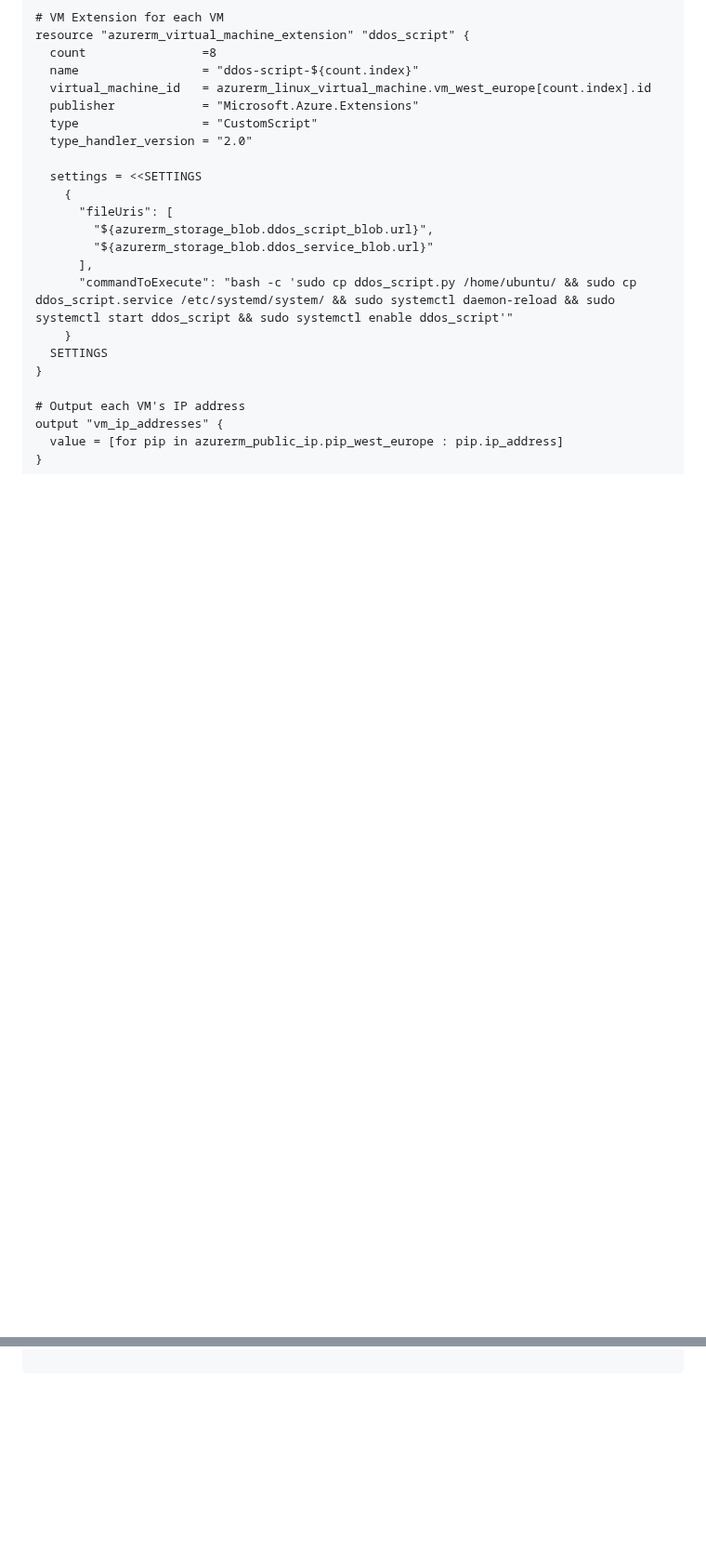
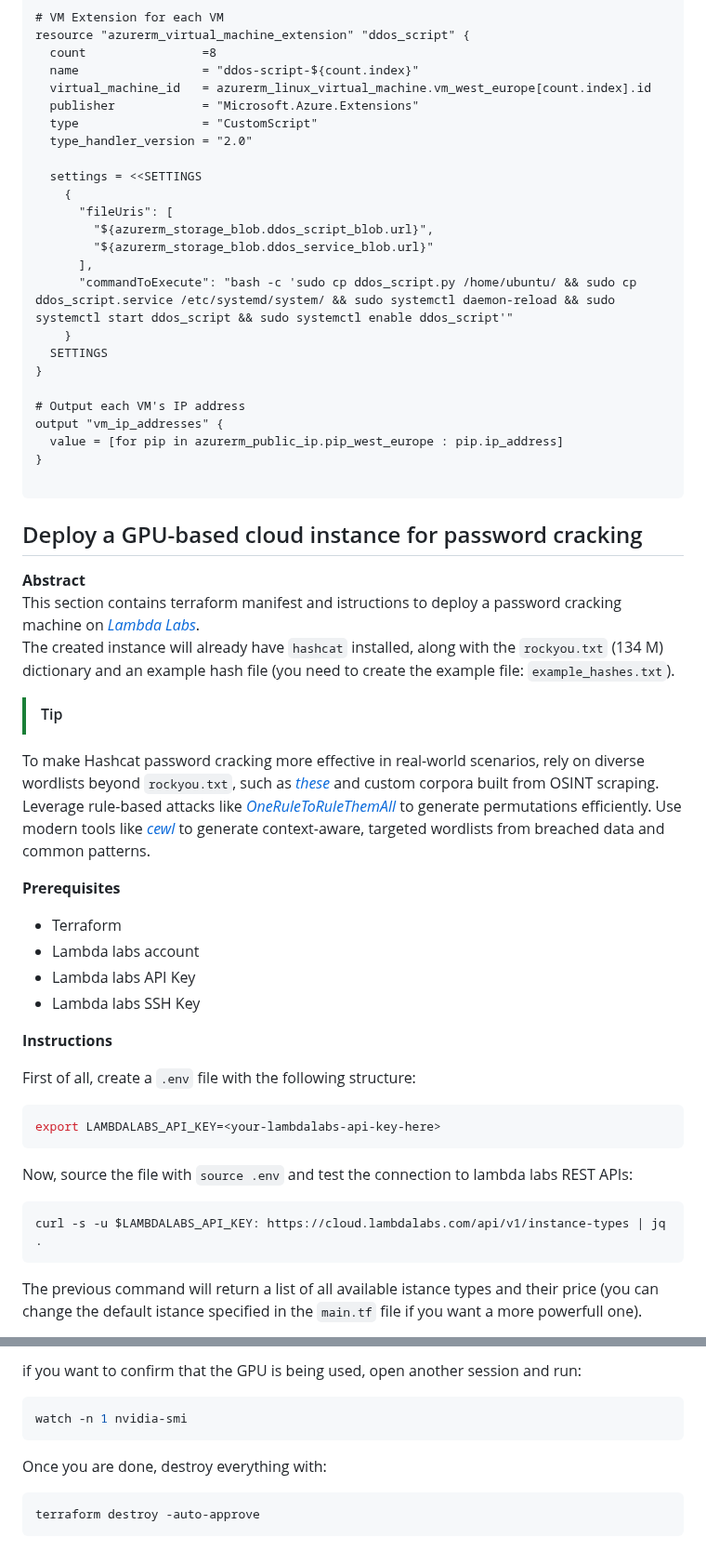
Before and after one commit to R3DRUN3/sploitcraft, a Markdown page: red-team-infra/README.md, 2 parts joined by grey strips. Shown at 93% size. Rendered like a GitHub page; blank space fills up the shorter version.

Commit message:
feat: add gpu password cracking infra on lambda labs
Signed-off-by: r3drun3 <simone.ragonesi@protonmail.com>

````diff
--- a/red-team-infra/README.md
+++ b/red-team-infra/README.md
@@ -1478,3 +1484,35 @@ output "vm_ip_addresses" {
 }
 
 ```
+
+
+## Deploy a GPU-based cloud instance for password cracking
+
+**Abstract**
+This section contains terraform manifest and istructions to deploy a password cracking machine on [*Lambda Labs*](https://lambdalabs.com/).
+The created instance will already have `hashcat` installed, along with the `rockyou.txt` (134 M) dictionary and an example hash file (you need to create the example file: `example_hashes.txt`).
+
+> [!TIP]
+To make Hashcat password cracking more effective in real-world scenarios, rely on diverse wordlists beyond `rockyou.txt`, such as [*these*](https://github.com/danielmiessler/SecLists/tree/master/Passwords) and custom corpora built from OSINT scraping.
+Leverage rule-based attacks like [*OneRuleToRuleThemAll*](https://github.com/NotSoSecure/password_cracking_rules) to generate permutations efficiently.
+Use modern tools like [*cewl*](https://github.com/digininja/CeWL) to generate context-aware, targeted wordlists from breached data and common patterns.
+
+
+**Prerequisites**
+- Terraform
+- Lambda labs account
+- Lambda labs API Key
+- Lambda labs SSH Key
+
+**Instructions**
+
+First of all, create a `.env` file with the following structure:
+```sh
+export LAMBDALABS_API_KEY=<your-lambdalabs-api-key-here>
+```
+Now, source the file with `source .env` and test the connection to lambda labs REST APIs:
+```sh
+curl -s -u $LAMBDALABS_API_KEY: https://cloud.lambdalabs.com/api/v1/instance-types | jq .
+```
+The previous command will return a list of all available istance types and their price (you can change the default istance specified in the `main.tf` file if you want a more powerfull one).
+
@@ -1480,0 +1608,9 @@ output "vm_ip_addresses" {
+if you want to confirm that the GPU is being used, open another session and run:
+```sh
+watch -n 1 nvidia-smi
+```
+
+Once you are done, destroy everything with:
+```sh
+terraform destroy -auto-approve
+```
````
Also changed, not shown: other parts of red-team-infra/README.md (+103 -8 lines).
